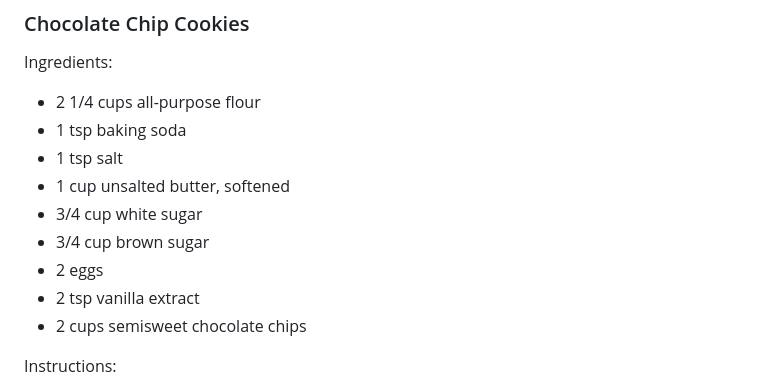
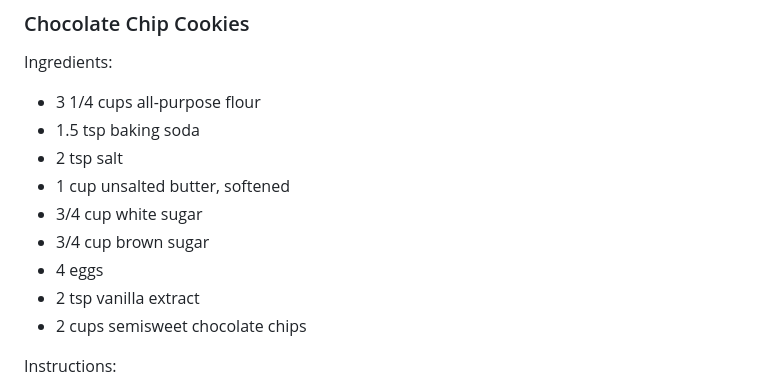
Before and after one commit to suna9903/gitDemo_InClass, a Markdown page: recipes.md, the part around the change. GitHub-like rendering.

Commit message:
commit
Updated Chocolate Chip Cookies ingredients amount

```diff
--- a/recipes.md
+++ b/recipes.md
@@ -93,13 +93,13 @@ Instructions:
 ### Chocolate Chip Cookies
 
 Ingredients:
-- 2 1/4 cups all-purpose flour
-- 1 tsp baking soda
-- 1 tsp salt
+- 3 1/4 cups all-purpose flour
+- 1.5 tsp baking soda
+- 2 tsp salt
 - 1 cup unsalted butter, softened
 - 3/4 cup white sugar
 - 3/4 cup brown sugar
-- 2 eggs
+- 4 eggs
 - 2 tsp vanilla extract
 - 2 cups semisweet chocolate chips
 
```
